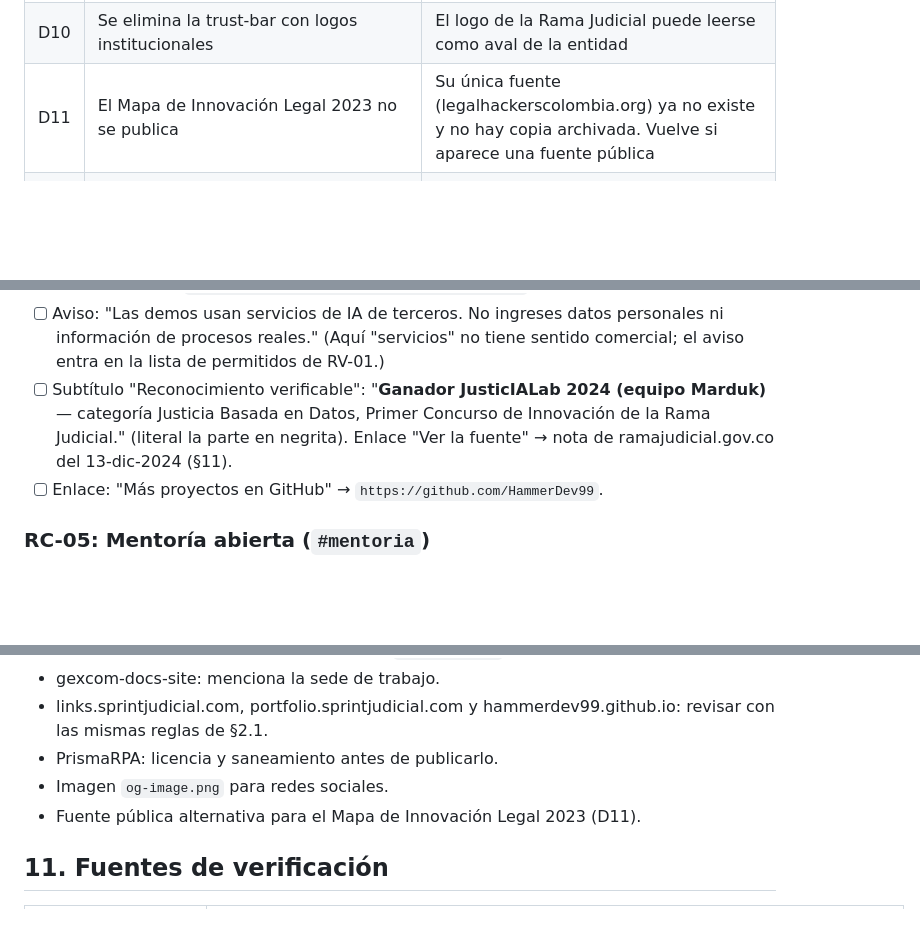
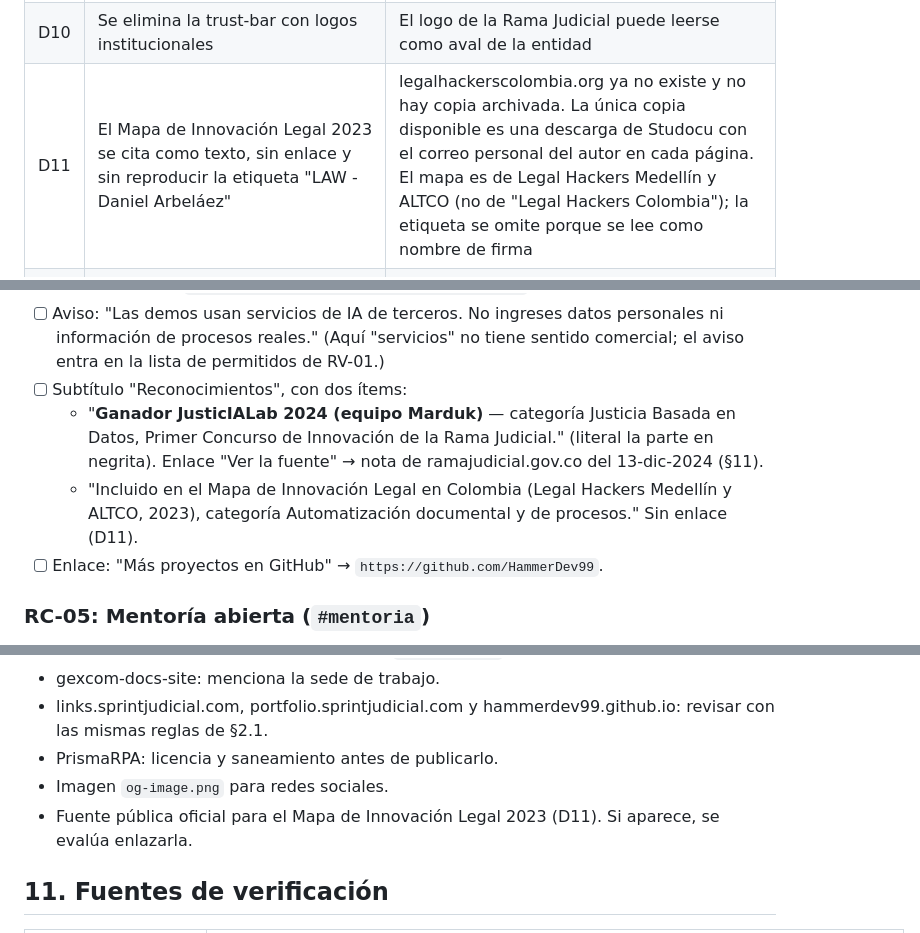
Before and after one commit to HammerDev99/main-sprintjudicial, a Markdown page: docs/specs/SPEC-004-reposicionamiento-academico.md, 3 parts joined by grey strips. GitHub-like rendering; blank space fills up the shorter version.

Commit message:
docs(specs): incluir Mapa de Innovación Legal como texto sin enlace en SPEC-004
Corrige la atribución a Legal Hackers Medellín y ALTCO y documenta por qué no se enlaza la copia disponible.

```diff
--- a/docs/specs/SPEC-004-reposicionamiento-academico.md
+++ b/docs/specs/SPEC-004-reposicionamiento-academico.md
@@ -59,7 +59,7 @@ Esta spec traduce ese marco en reglas verificables de contenido. **No es un conc
 | D8 | Los temas de docencia son los del prompt: informática jurídica, automatización de trámites, gobernanza de IA en la justicia | Decisión del autor |
 | D9 | Se elimina la sección "Sobre mí" | Evita por construcción cargos y dependencias |
 | D10 | Se elimina la trust-bar con logos institucionales | El logo de la Rama Judicial puede leerse como aval de la entidad |
-| D11 | El Mapa de Innovación Legal 2023 no se publica | Su única fuente (legalhackerscolombia.org) ya no existe y no hay copia archivada. Vuelve si aparece una fuente pública |
+| D11 | El Mapa de Innovación Legal 2023 se cita como texto, sin enlace y sin reproducir la etiqueta "LAW - Daniel Arbeláez" | legalhackerscolombia.org ya no existe y no hay copia archivada. La única copia disponible es una descarga de Studocu con el correo personal del autor en cada página. El mapa es de Legal Hackers Medellín y ALTCO (no de "Legal Hackers Colombia"); la etiqueta se omite porque se lee como nombre de firma |
 | D12 | El taller 2026 se cita sin organizador ni coautores y sin enlace | No hay fuente pública; el kit nombra a un colega |
 | D13 | Licencia de los contenidos: CC BY 4.0 | Requisito del prompt (licencia de los contenidos en el pie) |
 | D14 | Se mantiene el wordmark "Sprint Judicial" como nombre del sitio | El prompt pide conservar la identidad visual; el hero abre con el nombre del autor |
@@ -108,7 +108,9 @@ Los textos entre comillas son el copy final. Los marcados como **literal** no se
   - Datos: "Licencia MIT · Demo pública".
   - Enlaces: "Repositorio" → `https://github.com/HammerDev99/disciplinajudicialai`; "Probar la demo" → `https://disciplinajudicialai.streamlit.app/`.
 - [ ] Aviso: "Las demos usan servicios de IA de terceros. No ingreses datos personales ni información de procesos reales." (Aquí "servicios" no tiene sentido comercial; el aviso entra en la lista de permitidos de RV-01.)
-- [ ] Subtítulo "Reconocimiento verificable": "**Ganador JusticIALab 2024 (equipo Marduk)** — categoría Justicia Basada en Datos, Primer Concurso de Innovación de la Rama Judicial." (literal la parte en negrita). Enlace "Ver la fuente" → nota de ramajudicial.gov.co del 13-dic-2024 (§11).
+- [ ] Subtítulo "Reconocimientos", con dos ítems:
+  - "**Ganador JusticIALab 2024 (equipo Marduk)** — categoría Justicia Basada en Datos, Primer Concurso de Innovación de la Rama Judicial." (literal la parte en negrita). Enlace "Ver la fuente" → nota de ramajudicial.gov.co del 13-dic-2024 (§11).
+  - "Incluido en el Mapa de Innovación Legal en Colombia (Legal Hackers Medellín y ALTCO, 2023), categoría Automatización documental y de procesos." Sin enlace (D11).
 - [ ] Enlace: "Más proyectos en GitHub" → `https://github.com/HammerDev99`.
 
 ### RC-05: Mentoría abierta (`#mentoria`)
@@ -288,7 +290,7 @@ Fuera de esta spec. El despliegue a producción lo hace el autor. El `Dockerfile
 - links.sprintjudicial.com, portfolio.sprintjudicial.com y hammerdev99.github.io: revisar con las mismas reglas de §2.1.
 - PrismaRPA: licencia y saneamiento antes de publicarlo.
 - Imagen `og-image.png` para redes sociales.
-- Fuente pública alternativa para el Mapa de Innovación Legal 2023 (D11).
+- Fuente pública oficial para el Mapa de Innovación Legal 2023 (D11). Si aparece, se evalúa enlazarla.
 
 ## 11. Fuentes de verificación
 
```
Also changed, not shown: other parts of docs/specs/SPEC-004-reposicionamiento-academico.md (+3 -2 lines).
